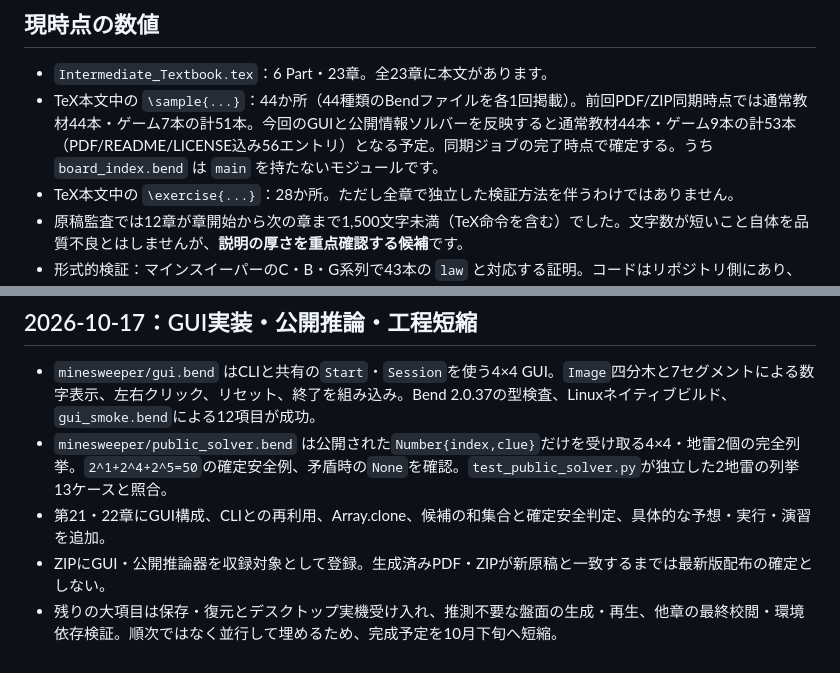
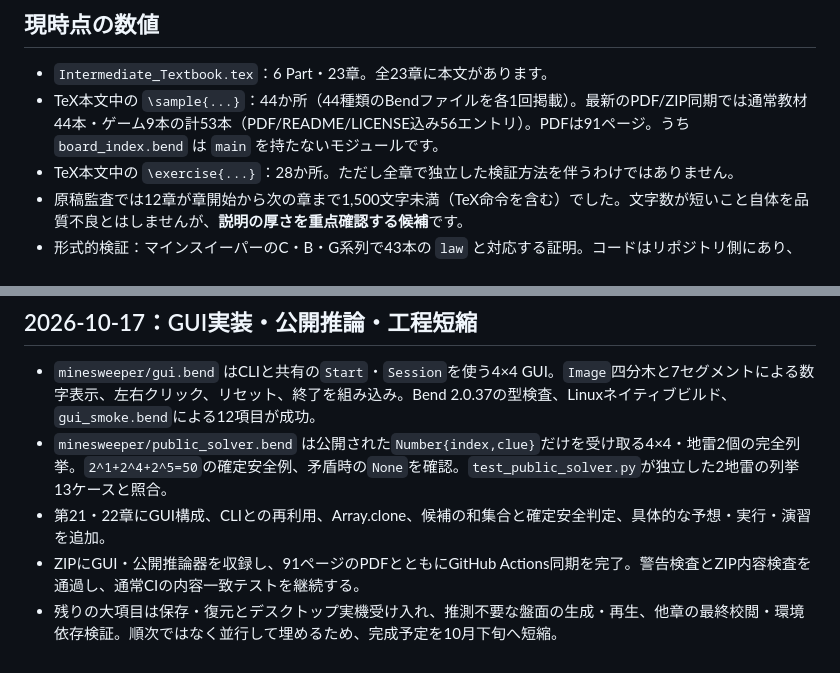
Before and after one commit to Nasu726/bend2-intro-with-life, a Markdown page: intermediate/manuscript/STATUS.md, 2 parts joined by grey strips. GitHub-like rendering.

Commit message:
docs(intermediate): record successful 91-page GUI and public solver release sync

```diff
--- a/intermediate/manuscript/STATUS.md
+++ b/intermediate/manuscript/STATUS.md
@@ -6,7 +6,7 @@
 ## 現時点の数値
 
 - `Intermediate_Textbook.tex`：6 Part・23章。全23章に本文があります。
-- TeX本文中の `\sample{...}`：44か所（44種類のBendファイルを各1回掲載）。前回PDF/ZIP同期時点では通常教材44本・ゲーム7本の計51本。今回のGUIと公開情報ソルバーを反映すると通常教材44本・ゲーム9本の計53本（PDF/README/LICENSE込み56エントリ）となる予定。同期ジョブの完了時点で確定する。うち `board_index.bend` は `main` を持たないモジュールです。
+- TeX本文中の `\sample{...}`：44か所（44種類のBendファイルを各1回掲載）。最新のPDF/ZIP同期では通常教材44本・ゲーム9本の計53本（PDF/README/LICENSE込み56エントリ）。PDFは91ページ。うち `board_index.bend` は `main` を持たないモジュールです。
 - TeX本文中の `\exercise{...}`：28か所。ただし全章で独立した検証方法を伴うわけではありません。
 - 原稿監査では12章が章開始から次の章まで1,500文字未満（TeX命令を含む）でした。文字数が短いこと自体を品質不良とはしませんが、**説明の厚さを重点確認する候補**です。
 - 形式的検証：マインスイーパーのC・B・G系列で43本の `law` と対応する証明。コードはリポジトリ側にあり、第13・15・17・21章に一部の法則と解説を統合しました。全文の教材化はまだ途中です。
@@ -152,5 +152,5 @@ IO取得と純粋な加工、Fileの読み戻し、外部プロセス・Chan・T
 - `minesweeper/gui.bend` はCLIと共有の`Start`・`Session`を使う4×4 GUI。`Image`四分木と7セグメントによる数字表示、左右クリック、リセット、終了を組み込み。Bend 2.0.37の型検査、Linuxネイティブビルド、`gui_smoke.bend`による12項目が成功。
 - `minesweeper/public_solver.bend` は公開された`Number{index,clue}`だけを受け取る4×4・地雷2個の完全列挙。`2^1+2^4+2^5=50`の確定安全例、矛盾時の`None`を確認。`test_public_solver.py`が独立した2地雷の列挙13ケースと照合。
 - 第21・22章にGUI構成、CLIとの再利用、Array.clone、候補の和集合と確定安全判定、具体的な予想・実行・演習を追加。
-- ZIPにGUI・公開推論器を収録対象として登録。生成済みPDF・ZIPが新原稿と一致するまでは最新版配布の確定としない。
+- ZIPにGUI・公開推論器を収録し、91ページのPDFとともにGitHub Actions同期を完了。警告検査とZIP内容検査を通過し、通常CIの内容一致テストを継続する。
 - 残りの大項目は保存・復元とデスクトップ実機受け入れ、推測不要な盤面の生成・再生、他章の最終校閲・環境依存検証。順次ではなく並行して埋めるため、完成予定を10月下旬へ短縮。
```
